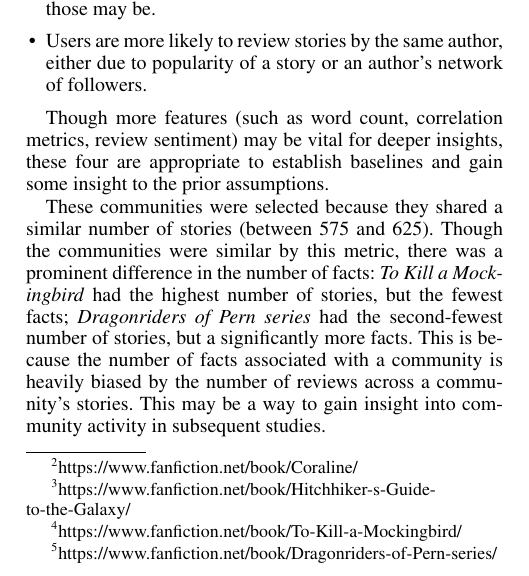
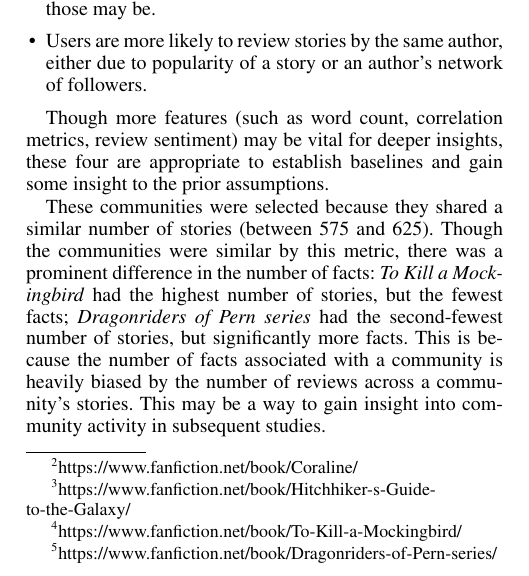
Before and after one commit to hayesall/ffscraper, a LaTeX paper (docs/link-prediction-fanfiction.tex): part of one column of page 2 of 4, cut so that both start at the same text. Compiled offline with pdfLaTeX.

Commit message:
Updates from ShareLaTeX

```diff
--- a/docs/link-prediction-fanfiction.tex
+++ b/docs/link-prediction-fanfiction.tex
@@ -132,7 +132,7 @@ Though more features (such as word count, correlation metrics, review sentiment)
     \label{tab:data_overview}
 \end{table}
 
-These communities were selected because they shared a similar number of stories (between 575 and 625). Though the communities were similar by this metric, there was a prominent difference in the number of facts: \textit{To Kill a Mockingbird} had the highest number of stories, but the fewest facts; \textit{Dragonriders of Pern series} had the second-fewest number of stories, but a significantly more facts. This is because the number of facts associated with a community is heavily biased by the number of reviews across a community's stories. This may be a way to gain insight into community activity in subsequent studies.
+These communities were selected because they shared a similar number of stories (between 575 and 625). Though the communities were similar by this metric, there was a prominent difference in the number of facts: \textit{To Kill a Mockingbird} had the highest number of stories, but the fewest facts; \textit{Dragonriders of Pern series} had the second-fewest number of stories, but significantly more facts. This is because the number of facts associated with a community is heavily biased by the number of reviews across a community's stories. This may be a way to gain insight into community activity in subsequent studies.
 
 \subsection{Learning and Inference with BoostSRL}
 
```
